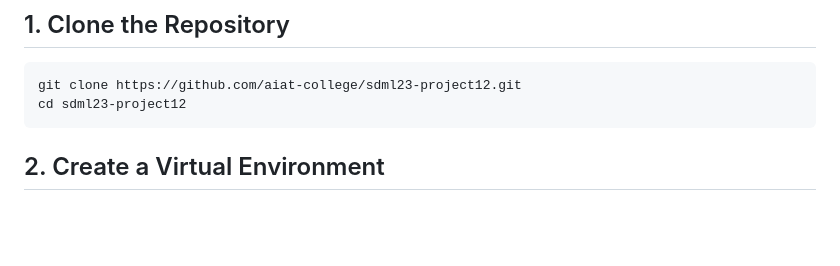
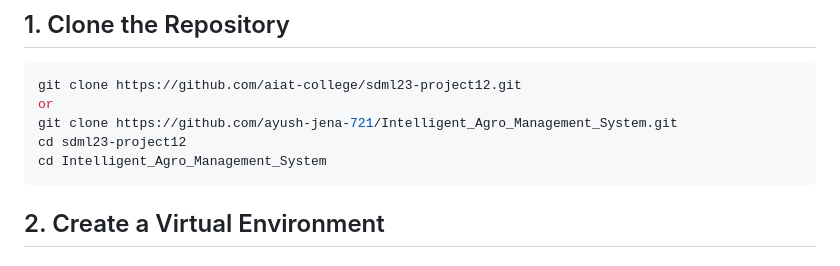
Before and after one commit to ayush-jena-721/Intelligent_Agro_Management_System, a Markdown page: README.md, the part around the change. Rendered like a GitHub page; blank space fills up the shorter version.

Commit message:
Update README with alternative clone command
Added an alternative repository clone command for the project.

````diff
--- a/README.md
+++ b/README.md
@@ -635,7 +635,10 @@ The IoT phase additionally requires the demonstrated ESP32, sensor setup, networ
 
 ```bash
 git clone https://github.com/aiat-college/sdml23-project12.git
+or
+git clone https://github.com/ayush-jena-721/Intelligent_Agro_Management_System.git
 cd sdml23-project12
+cd Intelligent_Agro_Management_System
 ```
 
 ## 2. Create a Virtual Environment
````
